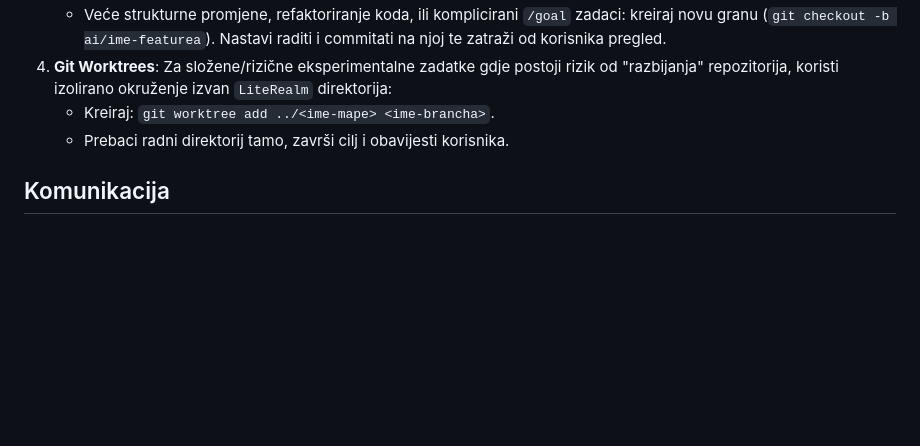
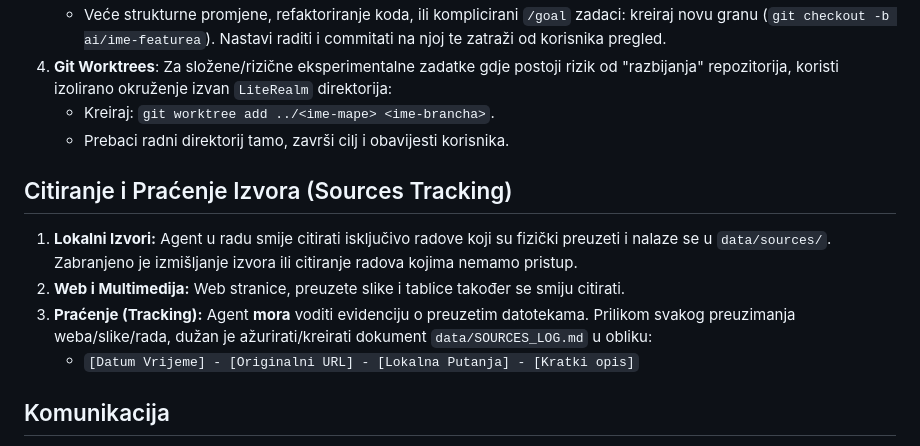
Before and after one commit to Norsx/fotogrametrija, a Markdown page: .ai/config/AGENTS.md, the part around the change. GitHub-like rendering; blank space fills up the shorter version.

Commit message:
docs: 🤖 [AI] dodana pravila za pracenje preuzetih resursa i citiranje

```diff
--- a/.ai/config/AGENTS.md
+++ b/.ai/config/AGENTS.md
@@ -49,6 +49,13 @@ Svi agenti **moraju** se pridržavati ovih pravila za rad s Gitom, kako bi koris
    - Kreiraj: `git worktree add ../<ime-mape> <ime-brancha>`.
    - Prebaci radni direktorij tamo, završi cilj i obavijesti korisnika.
 
+## Citiranje i Praćenje Izvora (Sources Tracking)
+
+1. **Lokalni Izvori:** Agent u radu smije citirati isključivo radove koji su fizički preuzeti i nalaze se u `data/sources/`. Zabranjeno je izmišljanje izvora ili citiranje radova kojima nemamo pristup.
+2. **Web i Multimedija:** Web stranice, preuzete slike i tablice također se smiju citirati.
+3. **Praćenje (Tracking):** Agent **mora** voditi evidenciju o preuzetim datotekama. Prilikom svakog preuzimanja weba/slike/rada, dužan je ažurirati/kreirati dokument `data/SOURCES_LOG.md` u obliku:
+   - `[Datum Vrijeme] - [Originalni URL] - [Lokalna Putanja] - [Kratki opis]`
+
 ## Komunikacija
 
 - **Chat**: Hrvatski jezik.
```
